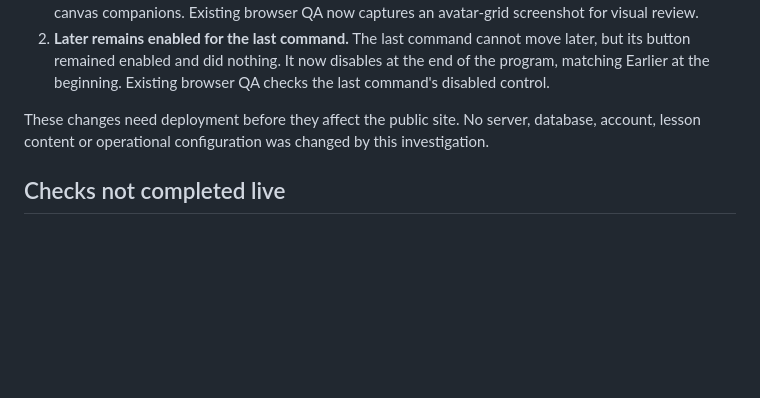
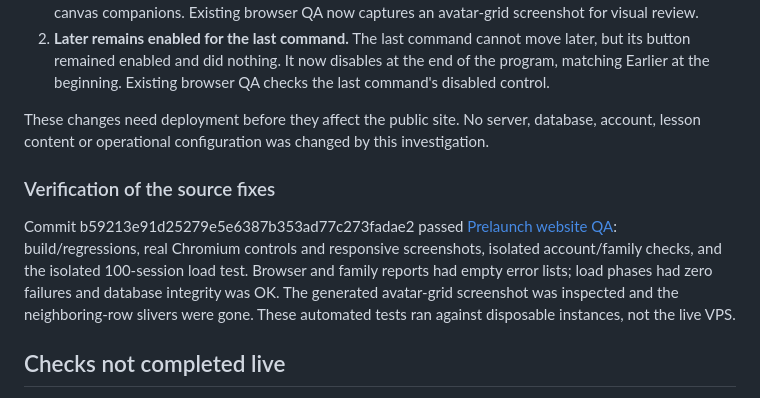
Before and after one commit to MarvinAi5/pixel-quest-club, a Markdown page: LIVE-QA-2026-10-01.md, the part around the change. Rendered like a GitHub page; blank space fills up the shorter version.

Commit message:
Record passing regression evidence for live QA fixes

```diff
--- a/LIVE-QA-2026-10-01.md
+++ b/LIVE-QA-2026-10-01.md
@@ -30,6 +30,10 @@ The deployed guest experience worked throughout this investigation. Two small in
 
 These changes need deployment before they affect the public site. No server, database, account, lesson content or operational configuration was changed by this investigation.
 
+### Verification of the source fixes
+
+Commit b59213e91d25279e5e6387b353ad77c273fadae2 passed [Prelaunch website QA](https://github.com/MarvinAi5/pixel-quest-club/actions/runs/36882841905): build/regressions, real Chromium controls and responsive screenshots, isolated account/family checks, and the isolated 100-session load test. Browser and family reports had empty error lists; load phases had zero failures and database integrity was OK. The generated avatar-grid screenshot was inspected and the neighboring-row slivers were gone. These automated tests ran against disposable instances, not the live VPS.
+
 ## Checks not completed live
 
 - **Parent sign-in, child creation/linking, PIN resets, online progress sync and family time charts:** no authenticated test session. The previously reported live sign-in problem cannot be cleared by this guest test. Local/CI account tests are separate evidence, not proof of the VPS session behavior.
```
